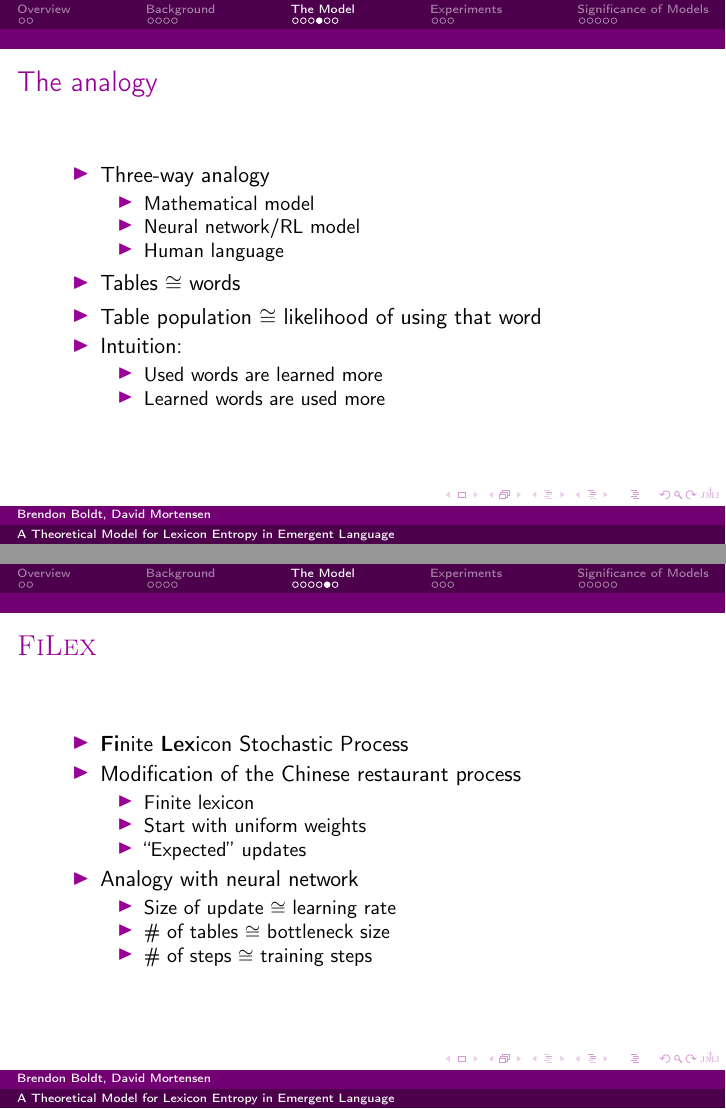
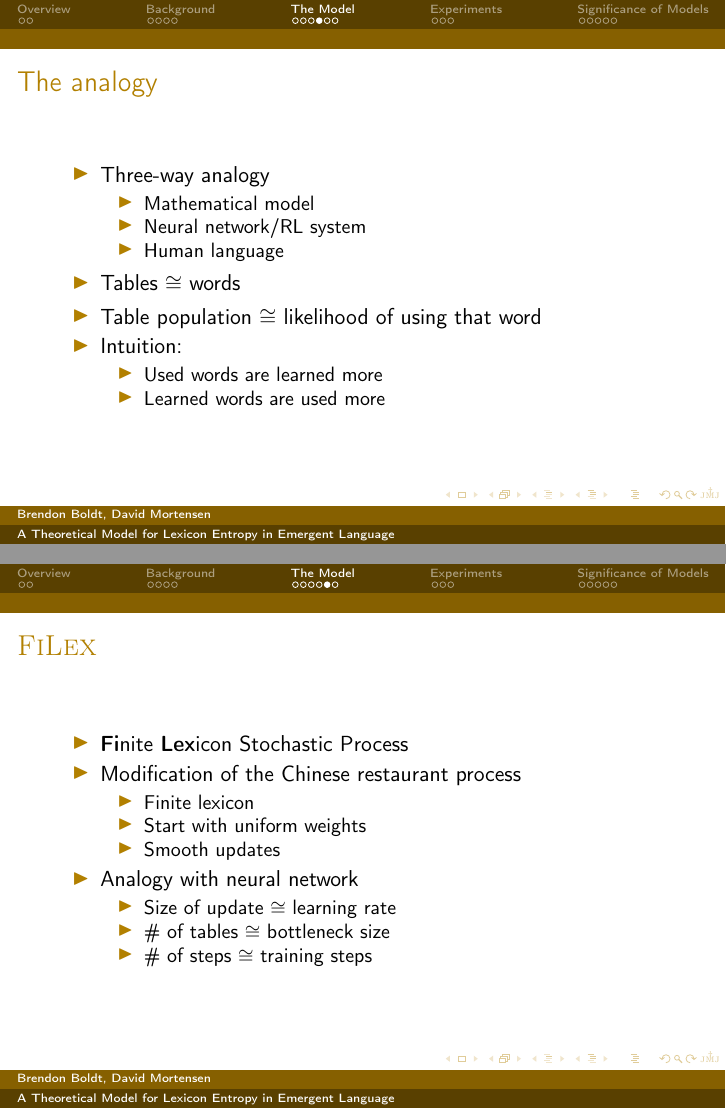
Before and after one commit to brendon-boldt/research-talk-spring-2022, LaTeX slides (main.tex): pages 21 and 22 of 42, joined at a grey line. Compiled offline with pdfLaTeX.

Commit message:
Make minor changes

```diff
--- a/main.tex
+++ b/main.tex
@@ -17,7 +17,7 @@
 \useoutertheme[footline=authorinstitutetitle,subsection=false]{miniframes}
 
 % \definecolor{ThemeColor}{rgb}{200/255, 69/255, 147/255}
-\definecolor{ThemeColor}{rgb}{0.6, 0.0, 0.6}
+\definecolor{ThemeColor}{rgb}{0.7, 0.5, 0.0}
 \usecolortheme[named=ThemeColor]{structure}
 
 % \setbeamertemplate{footline}[frame number]
@@ -157,7 +157,7 @@
         \item Three-way analogy
             \begin{itemize}
                 \item Mathematical model
-                \item Neural network/RL model
+                \item Neural network/RL system
                 \item Human language
             \end{itemize}
         \item Tables $\cong$ words
@@ -209,7 +177,7 @@
             \begin{itemize}
                 \item Finite lexicon
                 \item Start with uniform weights
-                \item ``Expected'' updates
+                \item Smooth updates
             \end{itemize}
         \item Analogy with neural network
             \begin{itemize}
```
Also changed, not shown: main.tex (32 more changed lines).
